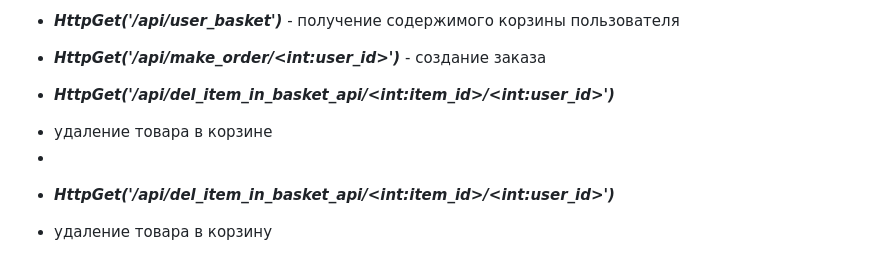
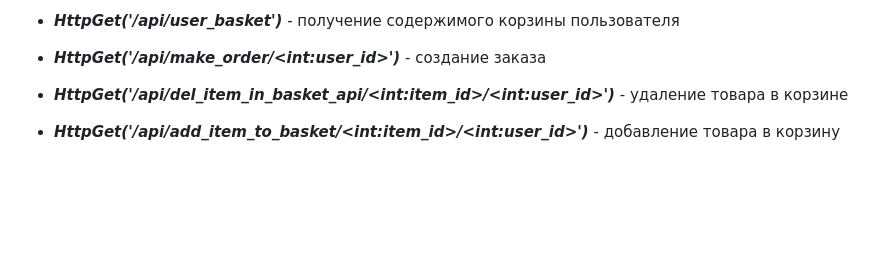
Before and after one commit to DABer1805/online_store, a Markdown page: README.md, the part around the change. Rendered like a GitHub page; blank space fills up the shorter version.

Commit message:
docs: update README.md

```diff
--- a/README.md
+++ b/README.md
@@ -198,8 +198,6 @@ db_session.global_init(f'db/{TEST_DB_NAME}')
 
 + ***HttpGet('/api/make_order/\<int:user_id>')*** - создание заказа
 
-+ ***HttpGet('/api/del_item_in_basket_api/\<int:item_id>/\<int:user_id>')***
-- удаление товара в корзине
--
-+ ***HttpGet('/api/del_item_in_basket_api/\<int:item_id>/\<int:user_id>')***
-- удаление товара в корзину
++ ***HttpGet('/api/del_item_in_basket_api/\<int:item_id>/\<int:user_id>')*** - удаление товара в корзине
+
++ ***HttpGet('/api/add_item_to_basket/\<int:item_id>/\<int:user_id>')*** - добавление товара в корзину
```
